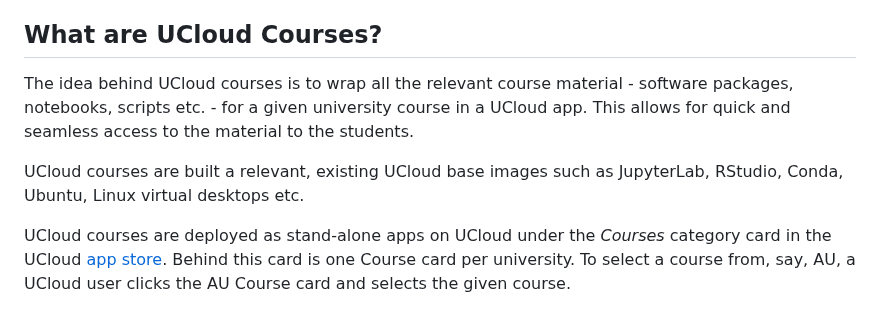
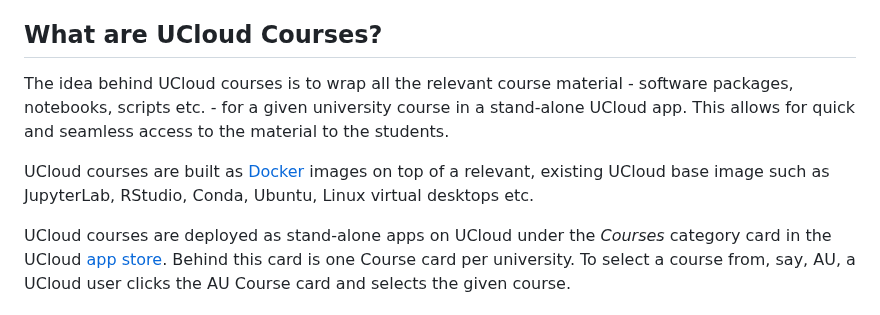
Before and after one commit to SDU-eScience/UCloud-Courses, a Markdown page: README.md, the part around the change. Rendered like a GitHub page.

```diff
--- a/README.md
+++ b/README.md
@@ -22,9 +22,9 @@ Below, the term *university course* refers to the university-approved course whi
 
 ## What are UCloud Courses?
 
-The idea behind UCloud courses is to wrap all the relevant course material - software packages, notebooks, scripts etc. - for a given university course in a UCloud app. This allows for quick and seamless access to the material to the students.
+The idea behind UCloud courses is to wrap all the relevant course material - software packages, notebooks, scripts etc. - for a given university course in a stand-alone UCloud app. This allows for quick and seamless access to the material to the students.
 
-UCloud courses are built a relevant, existing UCloud base images such as JupyterLab, RStudio, Conda, Ubuntu, Linux virtual desktops etc.
+UCloud courses are built as [Docker](https://www.docker.com/) images on top of a relevant, existing UCloud base image such as JupyterLab, RStudio, Conda, Ubuntu, Linux virtual desktops etc.
 
 UCloud courses are deployed as stand-alone apps on UCloud under the *Courses* category card in the UCloud [app store](https://docs.cloud.sdu.dk/guide/browsing.html). Behind this card is one Course card per university. To select a course from, say, AU, a UCloud user clicks the AU Course card and selects the given course.
 
```
